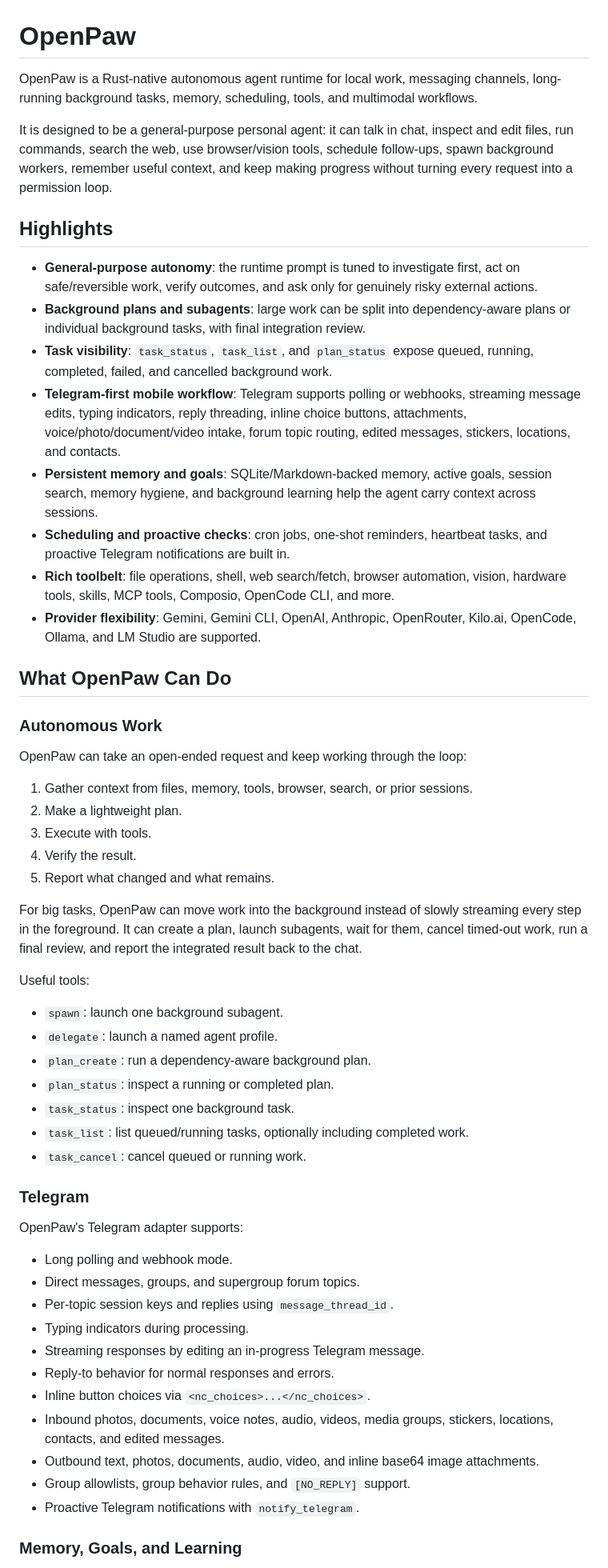
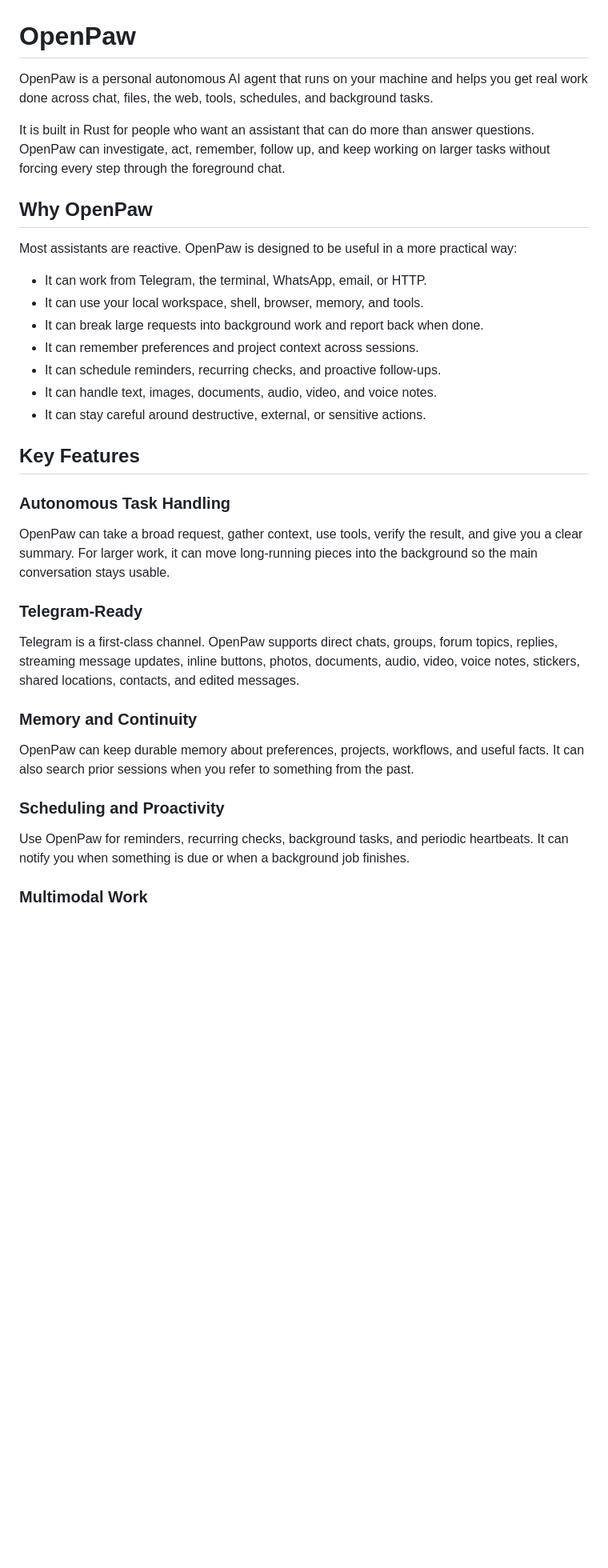
Before and after one commit to deviprasadshetty-dev/openpaw, a Markdown page: README.md, the part around one of its changes. Shown at 80% size. Drawn GitHub-style; blank space fills up the shorter version.

Commit message:
docs: simplify README positioning

```diff
--- a/README.md
+++ b/README.md
@@ -1,59 +1,38 @@
 # OpenPaw
 
-OpenPaw is a Rust-native autonomous agent runtime for local work, messaging channels, long-running background tasks, memory, scheduling, tools, and multimodal workflows.
+OpenPaw is a personal autonomous AI agent that runs on your machine and helps you get real work done across chat, files, the web, tools, schedules, and background tasks.
 
-It is designed to be a general-purpose personal agent: it can talk in chat, inspect and edit files, run commands, search the web, use browser/vision tools, schedule follow-ups, spawn background workers, remember useful context, and keep making progress without turning every request into a permission loop.
+It is built in Rust for people who want an assistant that can do more than answer questions. OpenPaw can investigate, act, remember, follow up, and keep working on larger tasks without forcing every step through the foreground chat.
 
-## Highlights
+## Why OpenPaw
 
-- **General-purpose autonomy**: the runtime prompt is tuned to investigate first, act on safe/reversible work, verify outcomes, and ask only for genuinely risky external actions.
-- **Background plans and subagents**: large work can be split into dependency-aware plans or individual background tasks, with final integration review.
-- **Task visibility**: `task_status`, `task_list`, and `plan_status` expose queued, running, completed, failed, and cancelled background work.
-- **Telegram-first mobile workflow**: Telegram supports polling or webhooks, streaming message edits, typing indicators, reply threading, inline choice buttons, attachments, voice/photo/document/video intake, forum topic routing, edited messages, stickers, locations, and contacts.
-- **Persistent memory and goals**: SQLite/Markdown-backed memory, active goals, session search, memory hygiene, and background learning help the agent carry context across sessions.
-- **Scheduling and proactive checks**: cron jobs, one-shot reminders, heartbeat tasks, and proactive Telegram notifications are built in.
-- **Rich toolbelt**: file operations, shell, web search/fetch, browser automation, vision, hardware tools, skills, MCP tools, Composio, OpenCode CLI, and more.
-- **Provider flexibility**: Gemini, Gemini CLI, OpenAI, Anthropic, OpenRouter, Kilo.ai, OpenCode, Ollama, and LM Studio are supported.
+Most assistants are reactive. OpenPaw is designed to be useful in a more practical way:
 
-## What OpenPaw Can Do
+- It can work from Telegram, the terminal, WhatsApp, email, or HTTP.
+- It can use your local workspace, shell, browser, memory, and tools.
+- It can break large requests into background work and report back when done.
+- It can remember preferences and project context across sessions.
+- It can schedule reminders, recurring checks, and proactive follow-ups.
+- It can handle text, images, documents, audio, video, and voice notes.
+- It can stay careful around destructive, external, or sensitive actions.
 
-### Autonomous Work
+## Key Features
 
-OpenPaw can take an open-ended request and keep working through the loop:
+### Autonomous Task Handling
 
-1. Gather context from files, memory, tools, browser, search, or prior sessions.
-2. Make a lightweight plan.
-3. Execute with tools.
-4. Verify the result.
-5. Report what changed and what remains.
+OpenPaw can take a broad request, gather context, use tools, verify the result, and give you a clear summary. For larger work, it can move long-running pieces into the background so the main conversation stays usable.
 
-For big tasks, OpenPaw can move work into the background instead of slowly streaming every step in the foreground. It can create a plan, launch subagents, wait for them, cancel timed-out work, run a final review, and report the integrated result back to the chat.
+### Telegram-Ready
 
-Useful tools:
+Telegram is a first-class channel. OpenPaw supports direct chats, groups, forum topics, replies, streaming message updates, inline buttons, photos, documents, audio, video, voice notes, stickers, shared locations, contacts, and edited messages.
 
-- `spawn`: launch one background subagent.
-- `delegate`: launch a named agent profile.
-- `plan_create`: run a dependency-aware background plan.
-- `plan_status`: inspect a running or completed plan.
-- `task_status`: inspect one background task.
-- `task_list`: list queued/running tasks, optionally including completed work.
-- `task_cancel`: cancel queued or running work.
+### Memory and Continuity
 
-### Telegram
+OpenPaw can keep durable memory about preferences, projects, workflows, and useful facts. It can also search prior sessions when you refer to something from the past.
 
-OpenPaw's Telegram adapter supports:
+### Scheduling and Proactivity
 
-- Long polling and webhook mode.
-- Direct messages, groups, and supergroup forum topics.
-- Per-topic session keys and replies using `message_thread_id`.
-- Typing indicators during processing.
-- Streaming responses by editing an in-progress Telegram message.
-- Reply-to behavior for normal responses and errors.
-- Inline button choices via `<nc_choices>...</nc_choices>`.
-- Inbound photos, documents, voice notes, audio, videos, media groups, stickers, locations, contacts, and edited messages.
-- Outbound text, photos, documents, audio, video, and inline base64 image attachments.
-- Group allowlists, group behavior rules, and `[NO_REPLY]` support.
-- Proactive Telegram notifications with `notify_telegram`.
+Use OpenPaw for reminders, recurring checks, background tasks, and periodic heartbeats. It can notify you when something is due or when a background job finishes.
 
-### Memory, Goals, and Learning
+### Multimodal Work
 
```
Also changed, not shown: other parts of README.md (+24 -95 lines).
